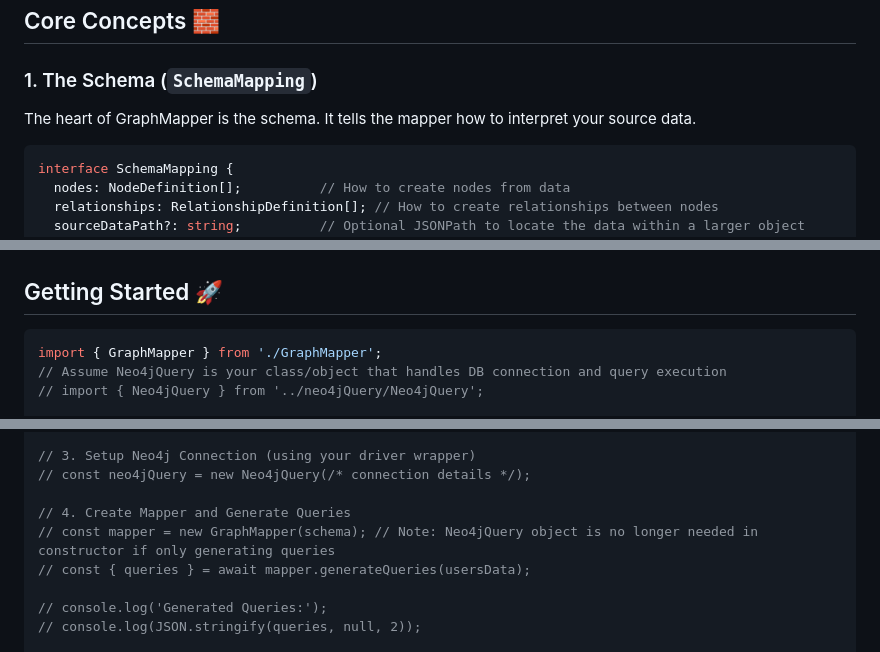
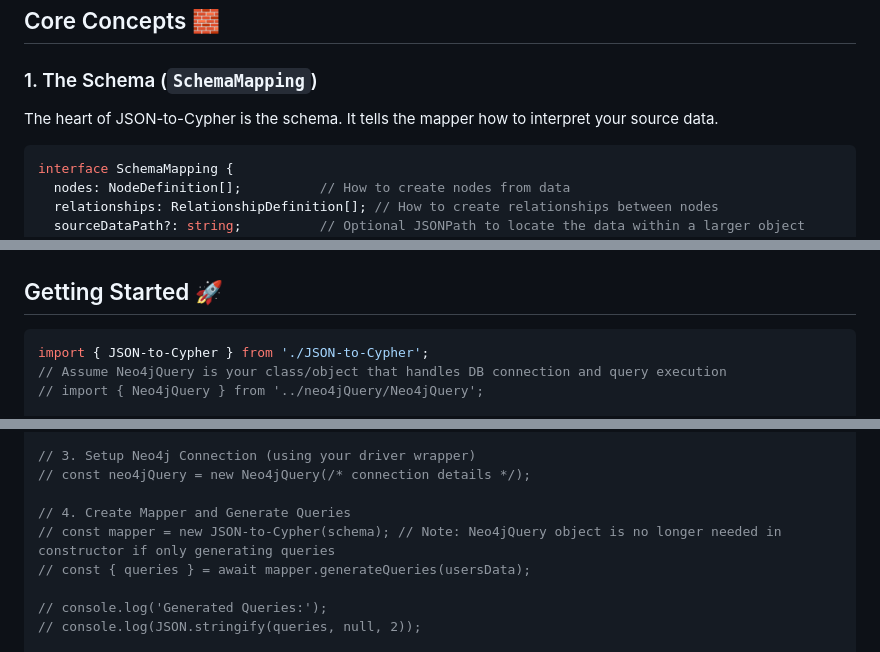
Before and after one commit to jagzmz/json-to-cypher, a Markdown page: README.md, 3 parts joined by grey strips. Rendered like a GitHub page.

````diff
--- a/README.md
+++ b/README.md
@@ -22,7 +22,7 @@
 
 ### 1. The Schema (`SchemaMapping`)
 
-The heart of GraphMapper is the schema. It tells the mapper how to interpret your source data.
+The heart of JSON-to-Cypher is the schema. It tells the mapper how to interpret your source data.
 
 ```typescript
 interface SchemaMapping {
@@ -124,7 +124,7 @@ These fields use JSONPath expressions to find the **unique ID** of the source an
 ## Getting Started 🚀
 
 ```typescript
-import { GraphMapper } from './GraphMapper';
+import { JSON-to-Cypher } from './JSON-to-Cypher';
 // Assume Neo4jQuery is your class/object that handles DB connection and query execution
 // import { Neo4jQuery } from '../neo4jQuery/Neo4jQuery';
 
@@ -174,7 +174,7 @@ const usersData = [
 // const neo4jQuery = new Neo4jQuery(/* connection details */);
 
 // 4. Create Mapper and Generate Queries
-// const mapper = new GraphMapper(schema); // Note: Neo4jQuery object is no longer needed in constructor if only generating queries
+// const mapper = new JSON-to-Cypher(schema); // Note: Neo4jQuery object is no longer needed in constructor if only generating queries
 // const { queries } = await mapper.generateQueries(usersData);
 
 // console.log('Generated Queries:');
````
Also changed, not shown: other parts of README.md (+8 -8 lines).
